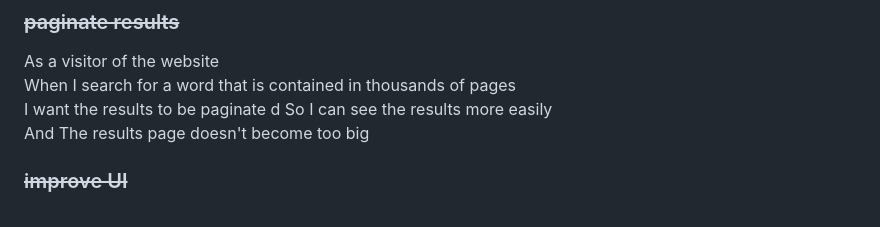
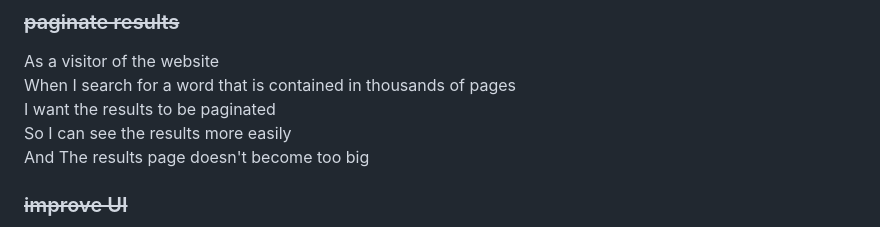
Before and after one commit to sambuccid/hulipaa, a Markdown page: users_and_roadmap.md, the part around the change. GitHub-like rendering.

```diff
--- a/users_and_roadmap.md
+++ b/users_and_roadmap.md
@@ -63,7 +63,7 @@ This version of the library ensures the library can be used in a real life scena
 ### ~~paginate results~~
 As a visitor of the website
 When I search for a word that is contained in thousands of pages
-I want the results to be paginate  d
+I want the results to be paginated
 So I can see the results more easily
 And The results page doesn't become too big
 
```
Also changed, not shown: UI_tests.md (+0 -3 lines).
